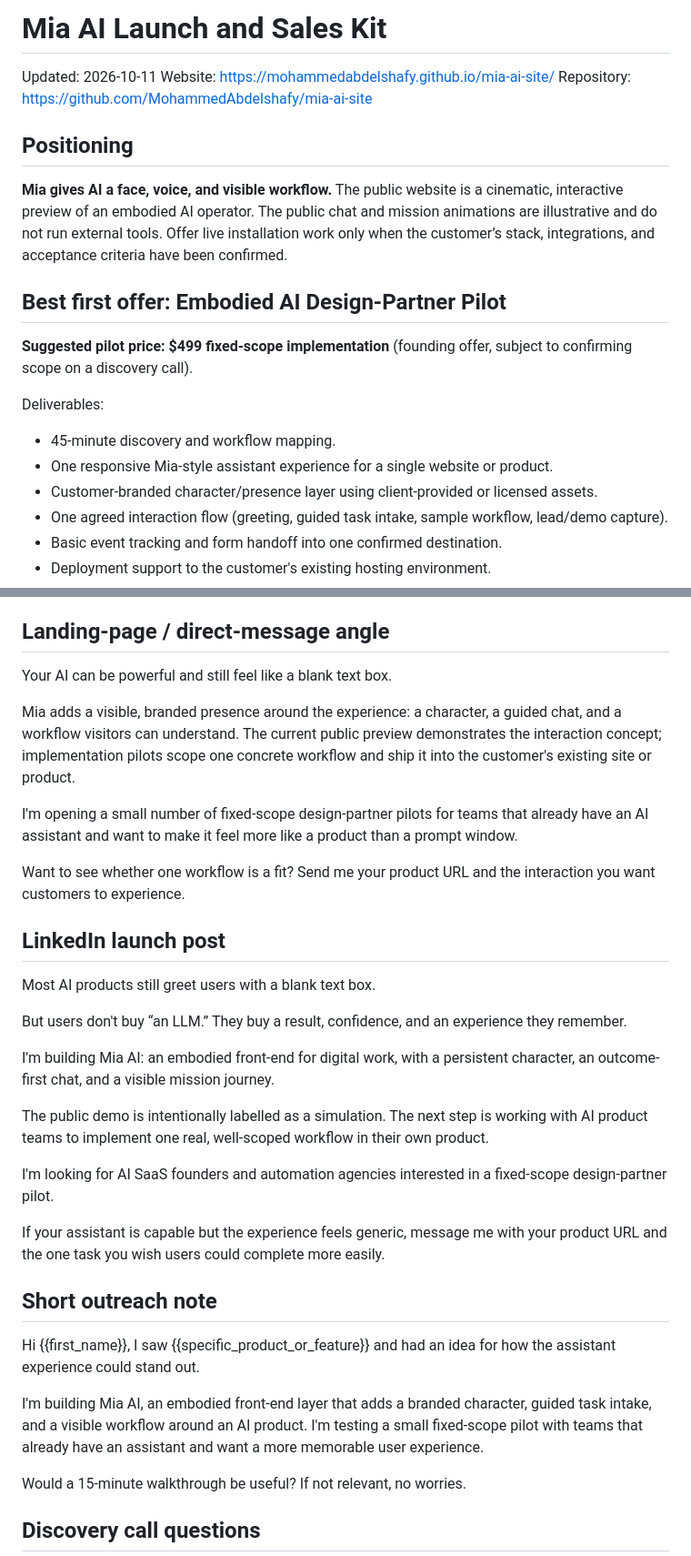
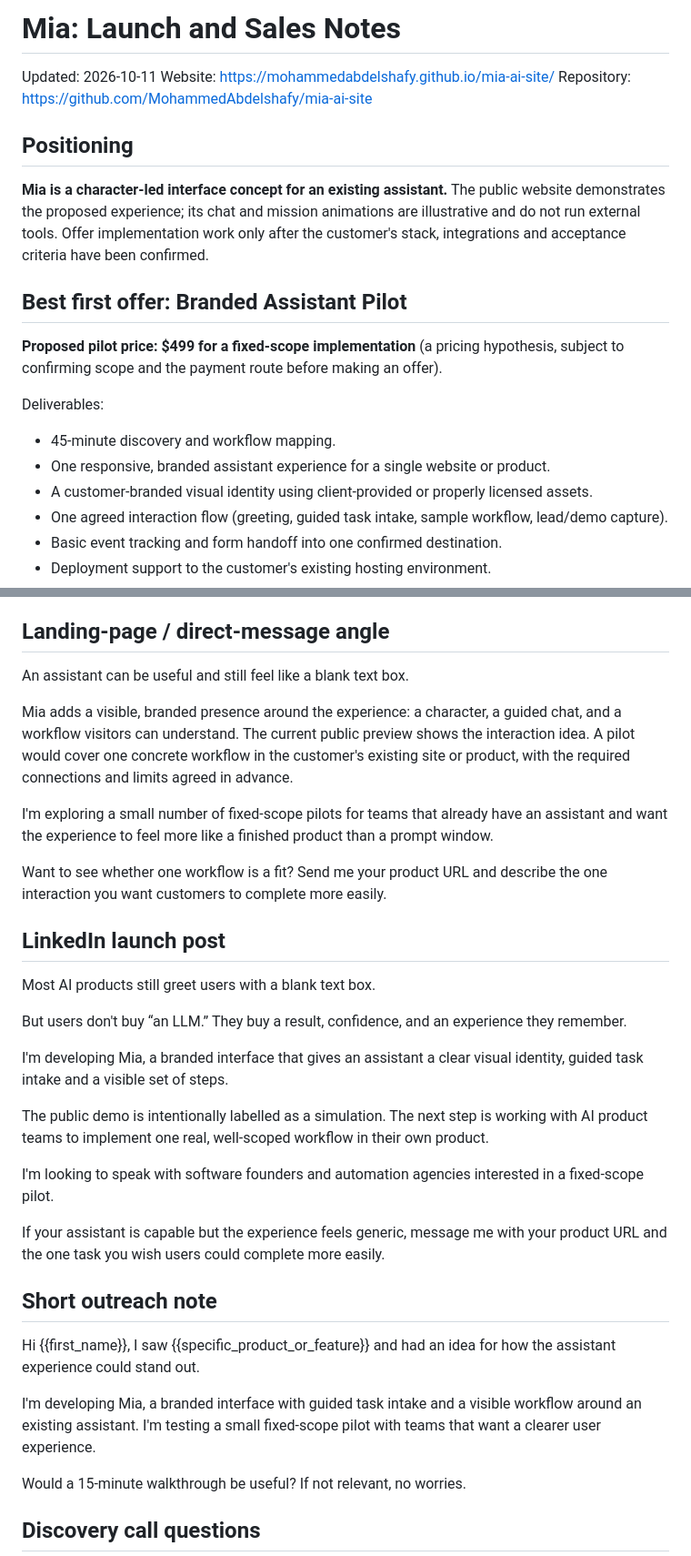
Before and after one commit to MohammedAbdelshafy/mia-ai-site, a Markdown page: MIA_LAUNCH_MARKETING_KIT.md, 2 parts joined by grey strips. Shown at 91% size. GitHub-like rendering.

Commit message:
copy: humanize Mia launch offer and clarify live/demo boundaries

```diff
--- a/MIA_LAUNCH_MARKETING_KIT.md
+++ b/MIA_LAUNCH_MARKETING_KIT.md
@@ -1,4 +1,4 @@
-# Mia AI Launch and Sales Kit
+# Mia: Launch and Sales Notes
 
 Updated: 2026-10-11
 Website: https://mohammedabdelshafy.github.io/mia-ai-site/
@@ -6,16 +6,16 @@ Repository: https://github.com/MohammedAbdelshafy/mia-ai-site
 
 ## Positioning
 
-**Mia gives AI a face, voice, and visible workflow.** The public website is a cinematic, interactive preview of an embodied AI operator. The public chat and mission animations are illustrative and do not run external tools. Offer live installation work only when the customer’s stack, integrations, and acceptance criteria have been confirmed.
+**Mia is a character-led interface concept for an existing assistant.** The public website demonstrates the proposed experience; its chat and mission animations are illustrative and do not run external tools. Offer implementation work only after the customer's stack, integrations and acceptance criteria have been confirmed.
 
-## Best first offer: Embodied AI Design-Partner Pilot
+## Best first offer: Branded Assistant Pilot
 
-**Suggested pilot price: $499 fixed-scope implementation** (founding offer, subject to confirming scope on a discovery call).
+**Proposed pilot price: $499 for a fixed-scope implementation** (a pricing hypothesis, subject to confirming scope and the payment route before making an offer).
 
 Deliverables:
 - 45-minute discovery and workflow mapping.
-- One responsive Mia-style assistant experience for a single website or product.
-- Customer-branded character/presence layer using client-provided or licensed assets.
+- One responsive, branded assistant experience for a single website or product.
+- A customer-branded visual identity using client-provided or properly licensed assets.
 - One agreed interaction flow (greeting, guided task intake, sample workflow, lead/demo capture).
 - Basic event tracking and form handoff into one confirmed destination.
 - Deployment support to the customer's existing hosting environment.
@@ -36,13 +36,13 @@ Payment: use a live checkout or invoice link that the founder has tested before
 
 ## Landing-page / direct-message angle
 
-Your AI can be powerful and still feel like a blank text box.
+An assistant can be useful and still feel like a blank text box.
 
-Mia adds a visible, branded presence around the experience: a character, a guided chat, and a workflow visitors can understand. The current public preview demonstrates the interaction concept; implementation pilots scope one concrete workflow and ship it into the customer's existing site or product.
+Mia adds a visible, branded presence around the experience: a character, a guided chat, and a workflow visitors can understand. The current public preview shows the interaction idea. A pilot would cover one concrete workflow in the customer's existing site or product, with the required connections and limits agreed in advance.
 
-I'm opening a small number of fixed-scope design-partner pilots for teams that already have an AI assistant and want to make it feel more like a product than a prompt window.
+I'm exploring a small number of fixed-scope pilots for teams that already have an assistant and want the experience to feel more like a finished product than a prompt window.
 
-Want to see whether one workflow is a fit? Send me your product URL and the interaction you want customers to experience.
+Want to see whether one workflow is a fit? Send me your product URL and describe the one interaction you want customers to complete more easily.
 
 ## LinkedIn launch post
 
@@ -50,11 +50,11 @@ Most AI products still greet users with a blank text box.
 
 But users don't buy “an LLM.” They buy a result, confidence, and an experience they remember.
 
-I'm building Mia AI: an embodied front-end for digital work, with a persistent character, an outcome-first chat, and a visible mission journey.
+I'm developing Mia, a branded interface that gives an assistant a clear visual identity, guided task intake and a visible set of steps.
 
 The public demo is intentionally labelled as a simulation. The next step is working with AI product teams to implement one real, well-scoped workflow in their own product.
 
-I'm looking for AI SaaS founders and automation agencies interested in a fixed-scope design-partner pilot.
+I'm looking to speak with software founders and automation agencies interested in a fixed-scope pilot.
 
 If your assistant is capable but the experience feels generic, message me with your product URL and the one task you wish users could complete more easily.
 
@@ -62,7 +62,7 @@ If your assistant is capable but the experience feels generic, message me with y
 
 Hi {{first_name}}, I saw {{specific_product_or_feature}} and had an idea for how the assistant experience could stand out.
 
-I'm building Mia AI, an embodied front-end layer that adds a branded character, guided task intake, and a visible workflow around an AI product. I'm testing a small fixed-scope pilot with teams that already have an assistant and want a more memorable user experience.
+I'm developing Mia, a branded interface with guided task intake and a visible workflow around an existing assistant. I'm testing a small fixed-scope pilot with teams that want a clearer user experience.
 
 Would a 15-minute walkthrough be useful? If not relevant, no worries.
 
```
Also changed, not shown: other parts of MIA_LAUNCH_MARKETING_KIT.md (+2 -2 lines).
